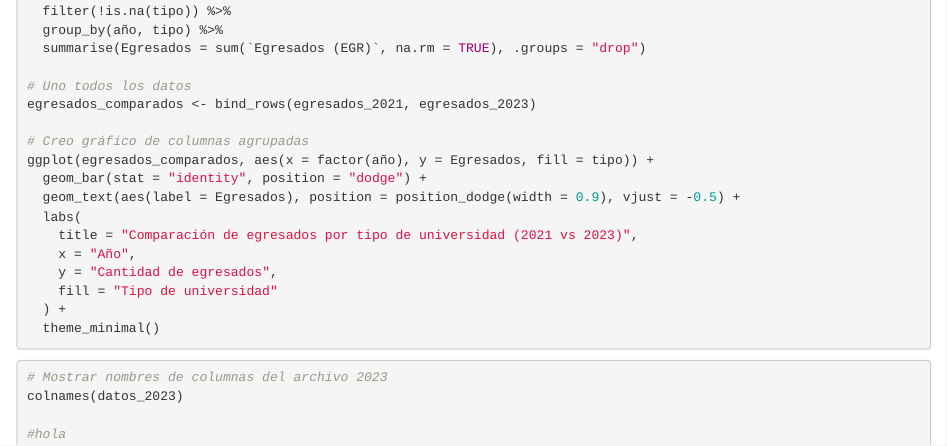
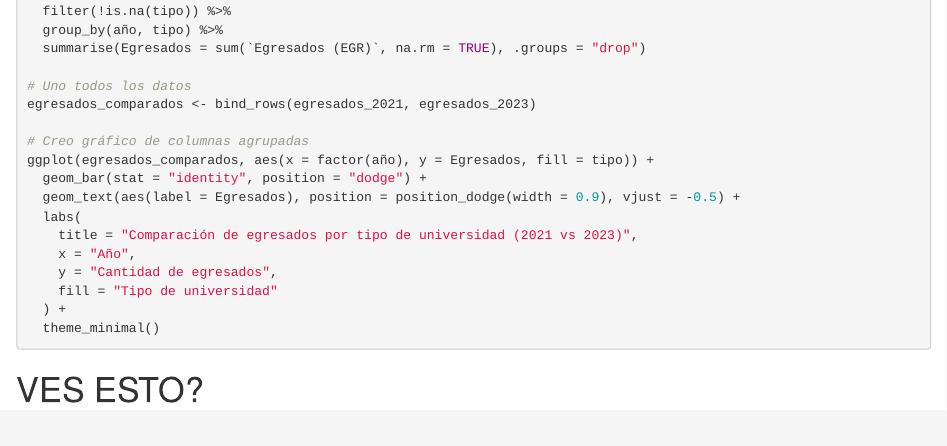
Before and after one commit to camigonzalez-hub/Proyecto.R.2.0, an R Markdown document (Proyecto.2.0.Rmd): the page in a window 1100 px wide, from 5000 px down. Rendered offline with R 4.5, knitr and Pandoc, with nearby package versions; the code chunks are not run, so their results and figures are left out.

Commit message:
Ves esto?

````diff
--- a/Proyecto.2.0.Rmd
+++ b/Proyecto.2.0.Rmd
@@ -282,8 +282,4 @@ ggplot(egresados_comparados, aes(x = factor(año), y = Egresados, fill = tipo))
 ```
 
 
-```{r ver_columnas_2023}
-# Mostrar nombres de columnas del archivo 2023
-colnames(datos_2023)
-
-#hola
+# VES ESTO?
````
